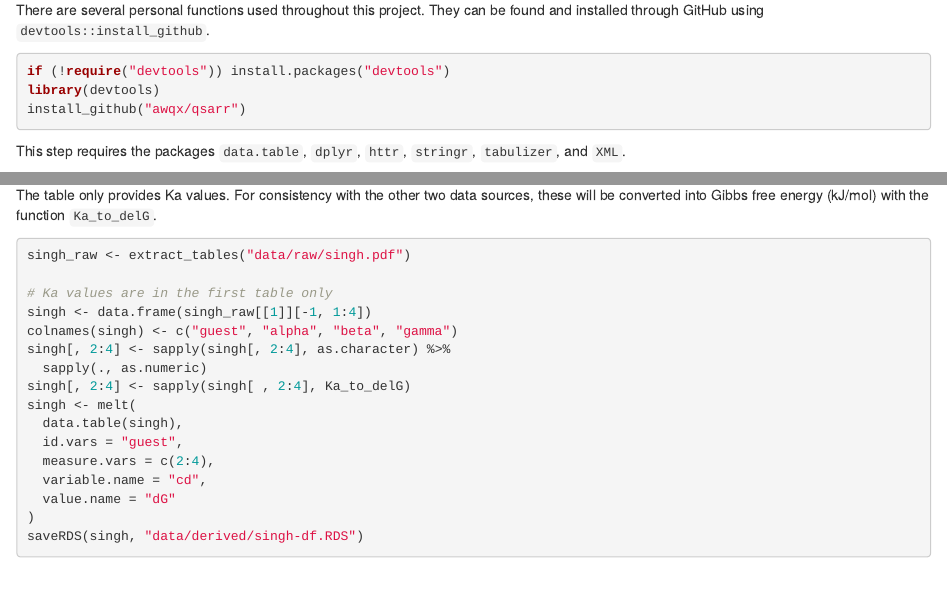
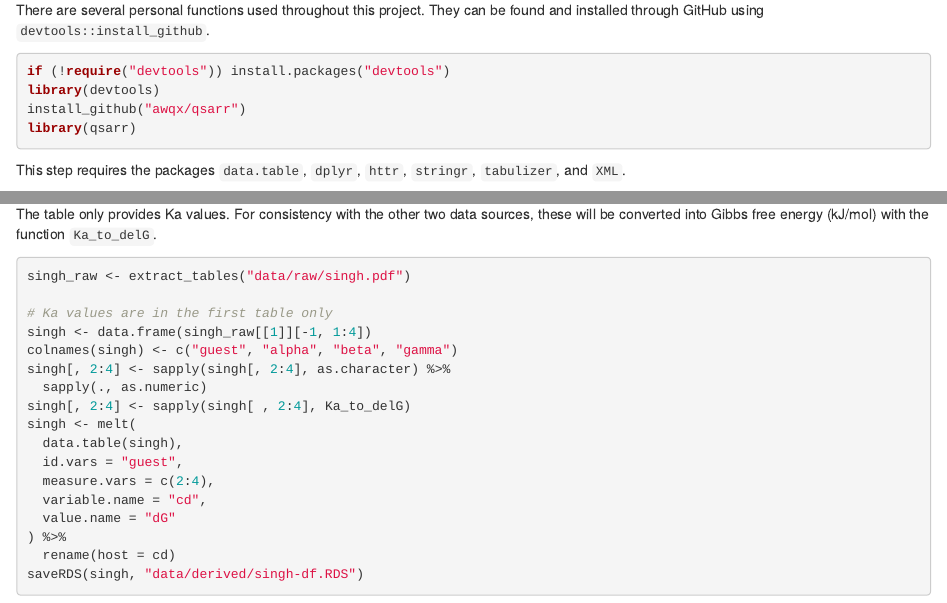
Before and after one commit to eriveradelgado/cyclodextrin-qsarr, an R Markdown document (00-dwnld.Rmd): the page in a window 1100 px wide, from 320 px down, and a second part further down, joined at a grey line. Rendered offline with R 4.5, knitr and Pandoc, with nearby package versions.

Commit message:
Renamed column for Singh (2015) data for consistency

````diff
--- a/00-dwnld.Rmd
+++ b/00-dwnld.Rmd
@@ -23,6 +23,7 @@ There are several personal functions used throughout this project. They can be f
 if (!require("devtools")) install.packages("devtools")
 library(devtools)
 install_github("awqx/qsarr")
+library(qsarr)
 ```
 
 This step requires the packages `data.table`, `dplyr`, `httr`, `stringr`, `tabulizer`, and `XML`.
@@ -159,6 +160,7 @@ singh <- melt(
   measure.vars = c(2:4),
   variable.name = "cd",
   value.name = "dG"
-)
+) %>%
+  rename(host = cd)
 saveRDS(singh, "data/derived/singh-df.RDS")
 ```
````
Also changed, not shown: data/derived/singh-df.RDS.
